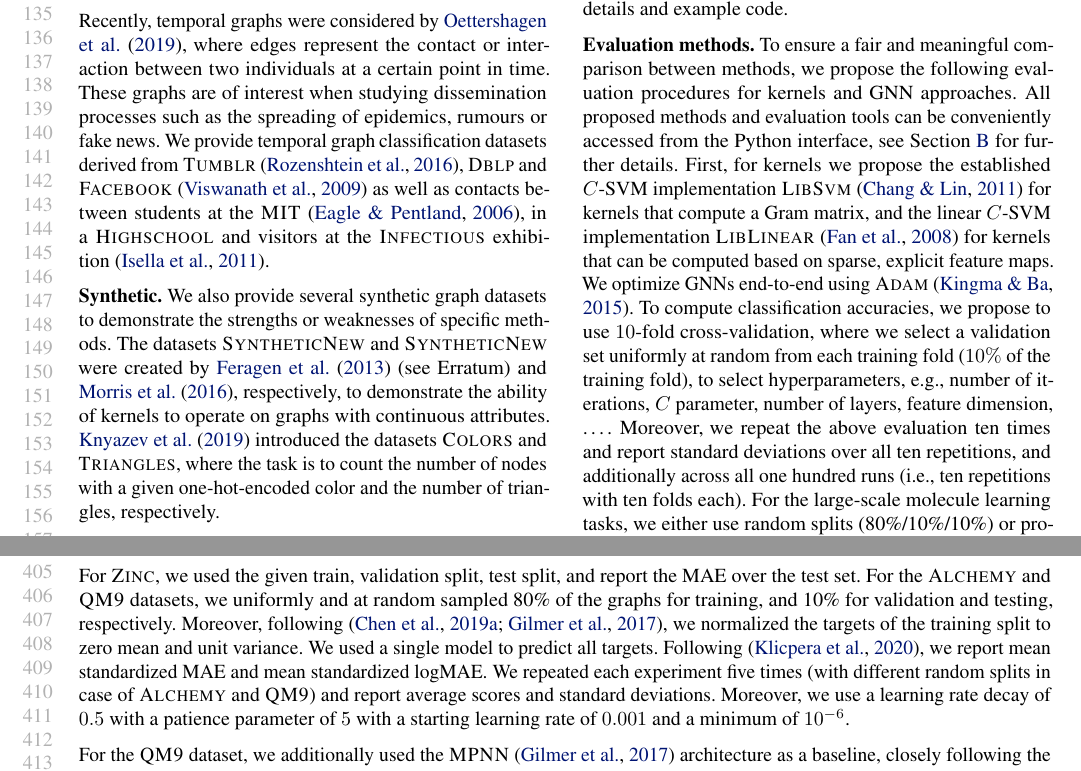
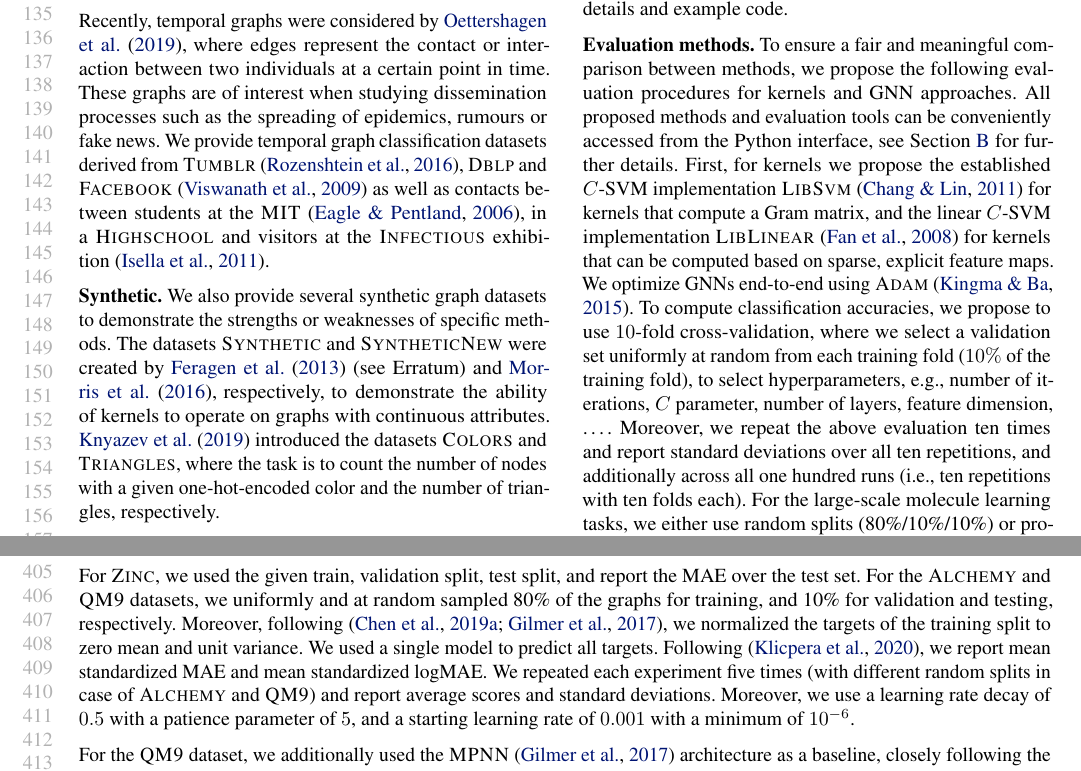
Before and after one commit to chrsmrrs/tudataset, a LaTeX paper (main.tex): two parts of pages 3 and 8 of 8, joined at a grey line, cut so that both start at the same text. Compiled offline with pdfLaTeX.

Commit message:
Small adjustments here and there, 4 pages.

```diff
--- a/main.tex
+++ b/main.tex
@@ -334,7 +334,7 @@ Graph-based methods are widely used in computer vision for various tasks using d
 Recently, temporal graphs were considered by \citet{Oettershagen2019}, where edges represent the contact or interaction between two individuals at a certain point in time. These graphs are of interest when studying dissemination processes such as the spreading of epidemics, rumours or fake news. We provide temporal graph classification datasets derived from \textsc{Tumblr}~\citep{rozenshtein2016reconstructing}, \textsc{Dblp} and \textsc{Facebook}~\citep{viswanath2009evolution} as well as contacts between students at the \textsc{MIT}~\cite{konect:eagle06}, in a \textsc{Highschool} and visitors at the \textsc{Infectious} exhibition~\citep{Isella2011}.
 
 \xhdr{Synthetic.}
-We also provide several synthetic graph datasets to demonstrate the strengths or weaknesses of specific methods. The datasets \textsc{SyntheticNew} and \textsc{SyntheticNew} were created by \citet{Fer+2013} (see Erratum) and \citet{Mor+2016}, respectively, to demonstrate the ability of kernels to operate on graphs with continuous attributes. \citet{Knyazev2019} introduced the datasets \textsc{Colors} and \textsc{Triangles}, where the task is to count the number of nodes with a given one-hot-encoded color and the number of triangles, respectively.
+We also provide several synthetic graph datasets to demonstrate the strengths or weaknesses of specific methods. The datasets \textsc{Synthetic} and \textsc{SyntheticNew} were created by \citet{Fer+2013} (see Erratum) and \citet{Mor+2016}, respectively, to demonstrate the ability of kernels to operate on graphs with continuous attributes. \citet{Knyazev2019} introduced the datasets \textsc{Colors} and \textsc{Triangles}, where the task is to count the number of nodes with a given one-hot-encoded color and the number of triangles, respectively.
 
 \xhdr{Baselines methods.} To provide meaningful baselines, we provide implementations of common graph kernel as well as GNNs baselines. We have implemented the \new{Weisfeiler-Lehman Subtree}~\cite{She+2011}, \new{Shortest-path}~\cite{Bor+2005}, \new{Graphlet}~\cite{She+2009}, \new{Weisfeiler-Lehman Optimal Assigment}~\cite{Kri+2016} kernel in \CPP and made them accessible through the Python interface of \textsc{\texttt{Anon}}.  Moreover, all GNN architectures provided by \textsc{PyTorch Geometric} can be conveniently used as a baseline as well. See~\cref{eval} for further details and example code.
 
@@ -405,7 +405,7 @@ We thank everybody who provided datasets to the  \textsc{\texttt{Anon}} dataset
 \section{Experimental protocol and hyperparameters for \textsc{Zinc}, \textsc{Alchemy}, \textsc{QM9}}\label{eval}
 For the larger molecular regression tasks, \textsc{Zinc} and \textsc{Alchemy}\footnote{Note that the full dataset is different from the contest dataset, e.g., it does not provide normalized targets, see \url{https://alchemy.tencent.com/}.}, we closely followed the hyperparameters found in~\cite{Dwi+2020} and~\cite{Che+2020}, respectively, for the (\textsc{Gine-$\varepsilon$} layers. That is, for \textsc{Zinc}, we used four (\textsc{Gine-$\varepsilon$} layers with a hidden dimension of 256 followed by batch norm and a $4$-layer MLP for the joint regression of the twelve targets, after applying mean pooling. For \textsc{Alchemy} and \textsc{QM9}, we used six layers with 64 (hidden) node features and a set2seq layer~\cite{Vin+2016} for graph-level pooling, followed by a $2$-layer MLP for the joint regression of the twelve targets.
 
-For \textsc{Zinc}, we used the given train, validation split, test split, and report the MAE over the test set. For the \textsc{Alchemy} and \textsc{QM9} datasets, we uniformly and at random sampled 80\% of the graphs for training, and 10\% for validation and testing, respectively. Moreover, following~\cite{Che+2020,Gil+2017}, we normalized the targets of the training split to zero mean and unit variance. We used a single model to predict all targets. Following~\cite{Kli+2020}, we report mean standardized MAE and mean standardized logMAE. We repeated each experiment five times (with different random splits in case of \textsc{Alchemy} and \textsc{QM9}) and report average scores and standard deviations.  Moreover, we use a learning rate decay of $0.5$ with a patience parameter of $5$ with a starting learning rate of $0.001$ and a minimum of $10^{-6}$.
+For \textsc{Zinc}, we used the given train, validation split, test split, and report the MAE over the test set. For the \textsc{Alchemy} and \textsc{QM9} datasets, we uniformly and at random sampled 80\% of the graphs for training, and 10\% for validation and testing, respectively. Moreover, following~\cite{Che+2020,Gil+2017}, we normalized the targets of the training split to zero mean and unit variance. We used a single model to predict all targets. Following~\cite{Kli+2020}, we report mean standardized MAE and mean standardized logMAE. We repeated each experiment five times (with different random splits in case of \textsc{Alchemy} and \textsc{QM9}) and report average scores and standard deviations.  Moreover, we use a learning rate decay of $0.5$ with a patience parameter of $5$, and a starting learning rate of $0.001$ with a minimum of $10^{-6}$.
 
 For the \textsc{QM9} dataset, we additionally used the \textsc{MPNN}~\cite{Gil+2017} architecture as a baseline, closely following the setup of~\cite{Gil+2017}. For the \textsc{Gine-$\varepsilon$}  and the \textsc{MPNN} architecture, following~\citeauthor{Gil+2017}~\cite{Gil+2017}, we used a complete graph, computed pairwise $\ell_2$ distances based on the 3D-coordinates, and concatenated them to the edge features. We note here that our intent is not the beat state-of-the-art, physical knowledge-incorporating architectures, e.g., \textsc{DimeNet}~\cite{Kli+2020} or \textsc{Cormorant}~\cite{And+2019}, but to solely provide baseline scores.
 
```
